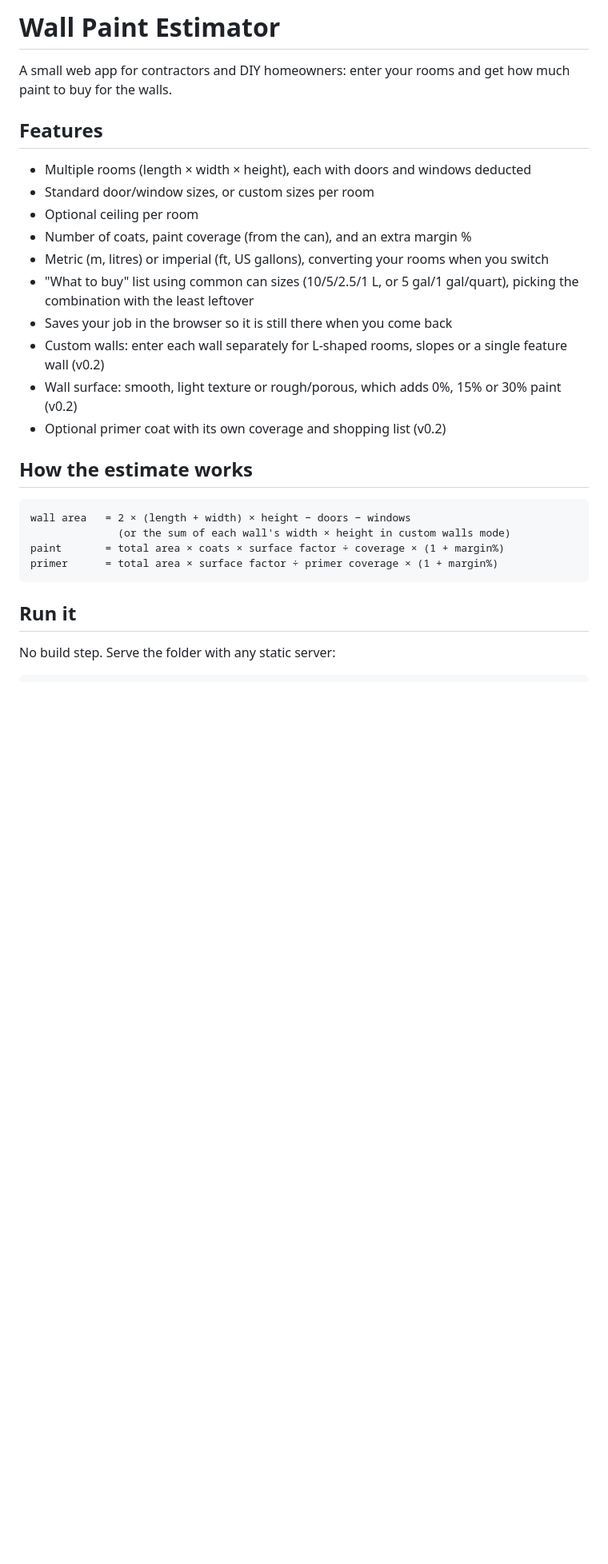
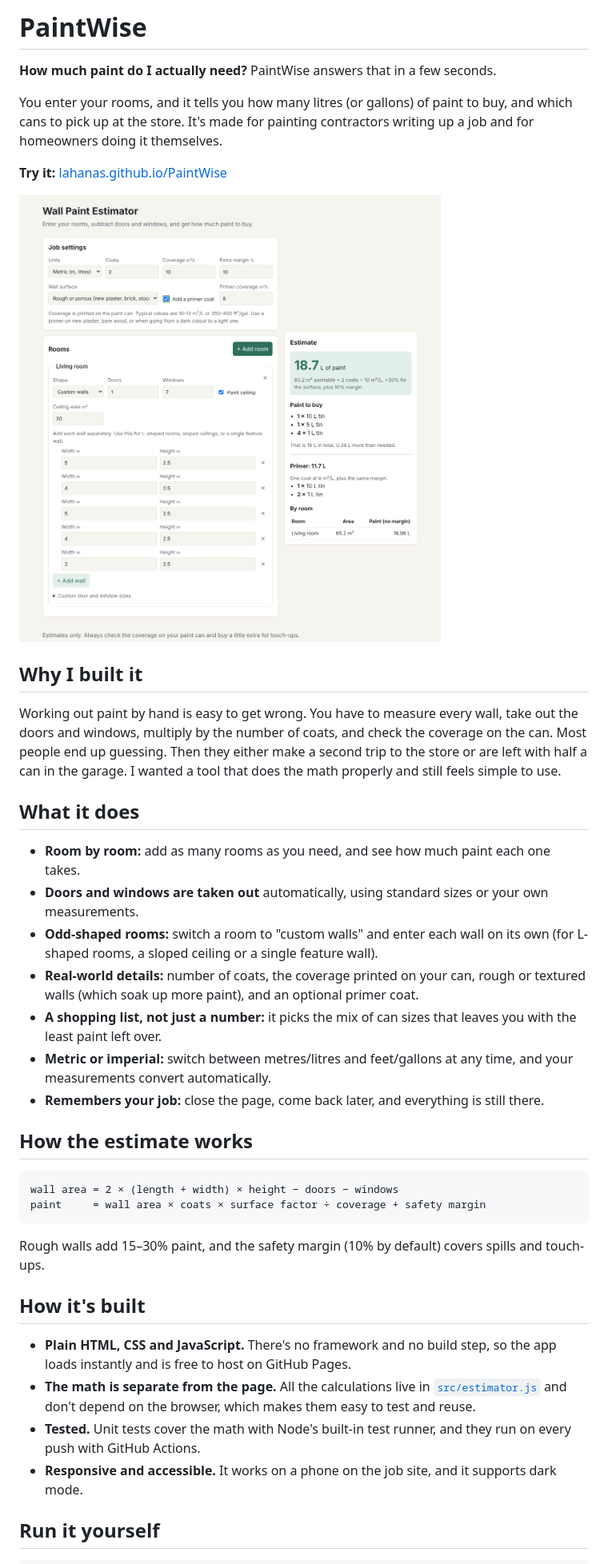
Before and after one commit to Lahanas/PaintWise, a Markdown page: README.md, the part around one of its changes. Shown at 80% size. Drawn GitHub-style; pictures changed too: docs/screenshot.png (added); blank space fills up the shorter version.

Commit message:
Rewrite README and add screenshot

````diff
--- a/README.md
+++ b/README.md
@@ -1,31 +1,43 @@
-# Wall Paint Estimator
+# PaintWise
 
-A small web app for contractors and DIY homeowners: enter your rooms and get how much paint to buy for the walls.
+**How much paint do I actually need?** PaintWise answers that in a few seconds.
 
-## Features
+You enter your rooms, and it tells you how many litres (or gallons) of paint to buy, and which cans to pick up at the store. It's made for painting contractors writing up a job and for homeowners doing it themselves.
 
-- Multiple rooms (length × width × height), each with doors and windows deducted
-- Standard door/window sizes, or custom sizes per room
-- Optional ceiling per room
-- Number of coats, paint coverage (from the can), and an extra margin %
-- Metric (m, litres) or imperial (ft, US gallons), converting your rooms when you switch
-- "What to buy" list using common can sizes (10/5/2.5/1 L, or 5 gal/1 gal/quart), picking the combination with the least leftover
-- Saves your job in the browser so it is still there when you come back
-- Custom walls: enter each wall separately for L-shaped rooms, slopes or a single feature wall (v0.2)
-- Wall surface: smooth, light texture or rough/porous, which adds 0%, 15% or 30% paint (v0.2)
-- Optional primer coat with its own coverage and shopping list (v0.2)
+**Try it:** [lahanas.github.io/PaintWise](https://lahanas.github.io/PaintWise)
+
+![PaintWise screenshot](docs/screenshot.png)
+
+## Why I built it
+
+Working out paint by hand is easy to get wrong. You have to measure every wall, take out the doors and windows, multiply by the number of coats, and check the coverage on the can. Most people end up guessing. Then they either make a second trip to the store or are left with half a can in the garage. I wanted a tool that does the math properly and still feels simple to use.
+
+## What it does
+
+- **Room by room:** add as many rooms as you need, and see how much paint each one takes.
+- **Doors and windows are taken out** automatically, using standard sizes or your own measurements.
+- **Odd-shaped rooms:** switch a room to "custom walls" and enter each wall on its own (for L-shaped rooms, a sloped ceiling or a single feature wall).
+- **Real-world details:** number of coats, the coverage printed on your can, rough or textured walls (which soak up more paint), and an optional primer coat.
+- **A shopping list, not just a number:** it picks the mix of can sizes that leaves you with the least paint left over.
+- **Metric or imperial:** switch between metres/litres and feet/gallons at any time, and your measurements convert automatically.
+- **Remembers your job:** close the page, come back later, and everything is still there.
 
 ## How the estimate works
 
 ```
-wall area   = 2 × (length + width) × height − doors − windows
-              (or the sum of each wall's width × height in custom walls mode)
-paint       = total area × coats × surface factor ÷ coverage × (1 + margin%)
-primer      = total area × surface factor ÷ primer coverage × (1 + margin%)
+wall area = 2 × (length + width) × height − doors − windows
+paint     = wall area × coats × surface factor ÷ coverage + safety margin
 ```
 
-## Run it
+Rough walls add 15–30% paint, and the safety margin (10% by default) covers spills and touch-ups.
 
-No build step. Serve the folder with any static server:
+## How it's built
+
+- **Plain HTML, CSS and JavaScript.** There's no framework and no build step, so the app loads instantly and is free to host on GitHub Pages.
+- **The math is separate from the page.** All the calculations live in [`src/estimator.js`](src/estimator.js) and don't depend on the browser, which makes them easy to test and reuse.
+- **Tested.** Unit tests cover the math with Node's built-in test runner, and they run on every push with GitHub Actions.
+- **Responsive and accessible.** It works on a phone on the job site, and it supports dark mode.
+
+## Run it yourself
 
 ```sh
````
Also changed, not shown: other parts of README.md (+11 -14 lines).
